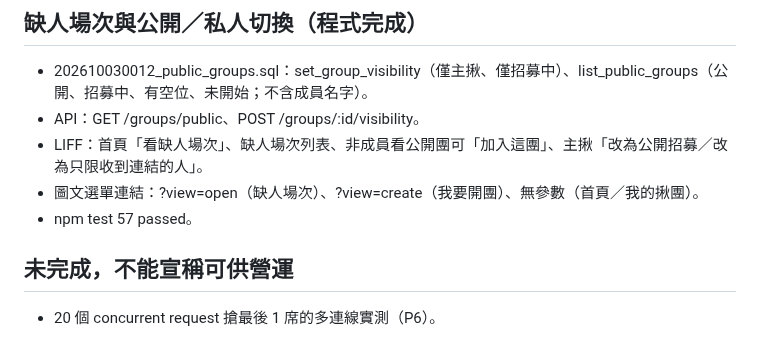
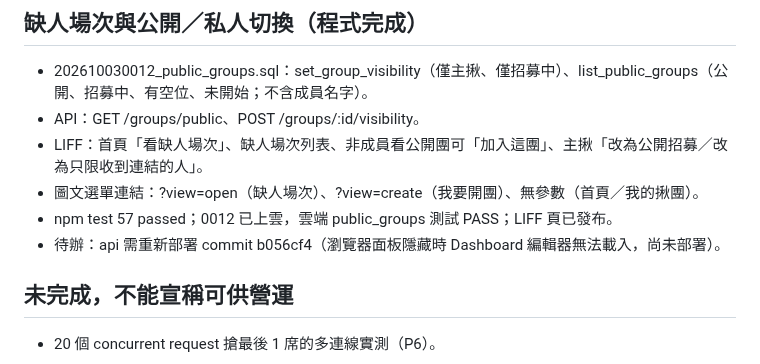
Before and after one commit to cj2vum4/starfish-booking-system, a Markdown page: docs/PROGRESS.md, the part around the change. Drawn GitHub-style.

Commit message:
Record pending api deploy for public groups
Co-Authored-By: Claude Opus 5.5 <noreply@anthropic.com>

```diff
--- a/docs/PROGRESS.md
+++ b/docs/PROGRESS.md
@@ -177,7 +177,8 @@
 - API：GET /groups/public、POST /groups/:id/visibility。
 - LIFF：首頁「看缺人場次」、缺人場次列表、非成員看公開團可「加入這團」、主揪「改為公開招募／改為只限收到連結的人」。
 - 圖文選單連結：?view=open（缺人場次）、?view=create（我要開團）、無參數（首頁／我的揪團）。
-- npm test 57 passed。
+- npm test 57 passed；0012 已上雲，雲端 public_groups 測試 PASS；LIFF 頁已發布。
+- 待辦：api 需重新部署 commit b056cf4（瀏覽器面板隱藏時 Dashboard 編輯器無法載入，尚未部署）。
 
 ## 未完成，不能宣稱可供營運
 
```
